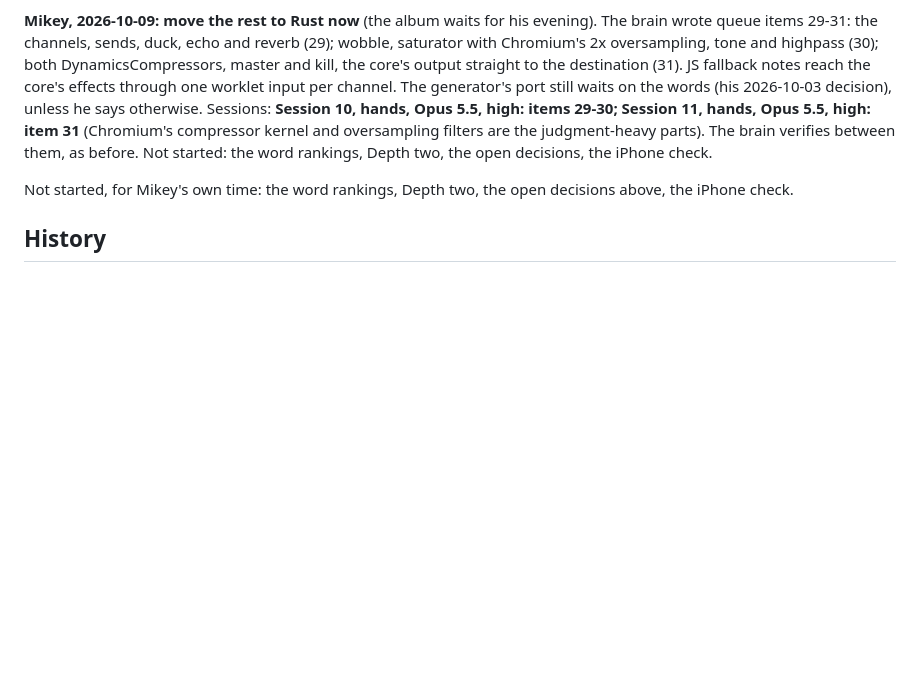
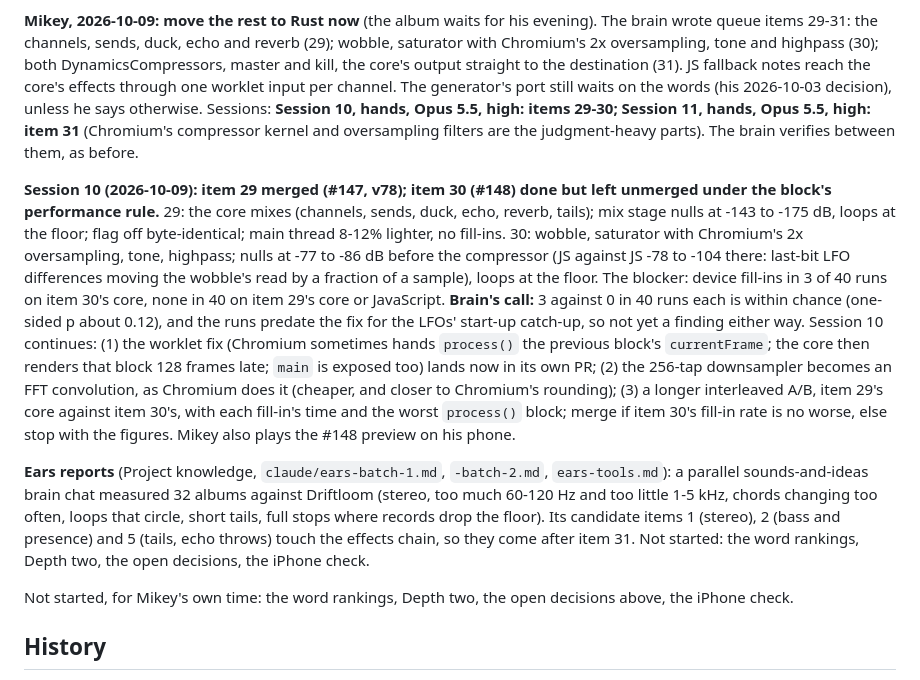
Before and after one commit to Kruu-Mikey/driftloom, a Markdown page: docs/BRAIN.md, the part around the change. Drawn GitHub-style; blank space fills up the shorter version.

Commit message:
Item 30's performance call; ears reports noted; item 31 stereo-ready (#149)
Claude-Session: https://claude.ai/code/session_01AVscaD3WRRQXzF5tcnr6gW

Co-authored-by: Claude Opus 5.5 <noreply@anthropic.com>

```diff
--- a/docs/BRAIN.md
+++ b/docs/BRAIN.md
@@ -578,7 +578,37 @@ channel. The generator's port still waits on the words (his 2026-10-03
 decision), unless he says otherwise. Sessions: **Session 10, hands,
 Opus 5.5, high: items 29-30; Session 11, hands, Opus 5.5, high: item
 31** (Chromium's compressor kernel and oversampling filters are the
-judgment-heavy parts). The brain verifies between them, as before. Not started: the word rankings, Depth two, the open decisions,
+judgment-heavy parts). The brain verifies between them, as before.
+
+**Session 10 (2026-10-09): item 29 merged (#147, v78); item 30 (#148)
+done but left unmerged under the block's performance rule.** 29: the
+core mixes (channels, sends, duck, echo, reverb, tails); mix stage
+nulls at -143 to -175 dB, loops at the floor; flag off byte-identical;
+main thread 8-12% lighter, no fill-ins. 30: wobble, saturator with
+Chromium's 2x oversampling, tone, highpass; nulls at -77 to -86 dB
+before the compressor (JS against JS -78 to -104 there: last-bit LFO
+differences moving the wobble's read by a fraction of a sample), loops
+at the floor. The blocker: device fill-ins in 3 of 40 runs on item 30's
+core, none in 40 on item 29's core or JavaScript. **Brain's call:** 3
+against 0 in 40 runs each is within chance (one-sided p about 0.12), and
+the runs predate the fix for the LFOs' start-up catch-up, so not yet a
+finding either way. Session 10 continues: (1) the worklet fix
+(Chromium sometimes hands `process()` the previous block's
+`currentFrame`; the core then renders that block 128 frames late; `main`
+is exposed too) lands now in its own PR; (2) the 256-tap downsampler
+becomes an FFT convolution, as Chromium does it (cheaper, and closer to
+Chromium's rounding); (3) a longer interleaved A/B, item 29's core
+against item 30's, with each fill-in's time and the worst `process()`
+block; merge if item 30's fill-in rate is no worse, else stop with the
+figures. Mikey also plays the #148 preview on his phone.
+
+**Ears reports** (Project knowledge, `claude/ears-batch-1.md`,
+`-batch-2.md`, `ears-tools.md`): a parallel sounds-and-ideas brain chat
+measured 32 albums against Driftloom (stereo, too much 60-120 Hz and
+too little 1-5 kHz, chords changing too often, loops that circle,
+short tails, full stops where records drop the floor). Its candidate
+items 1 (stereo), 2 (bass and presence) and 5 (tails, echo throws)
+touch the effects chain, so they come after item 31. Not started: the word rankings, Depth two, the open decisions,
 the iPhone check.
 
 Not started, for Mikey's own time: the word rankings, Depth two, the
```
Also changed, not shown: docs/QUEUE.md (+4 -1 lines).
